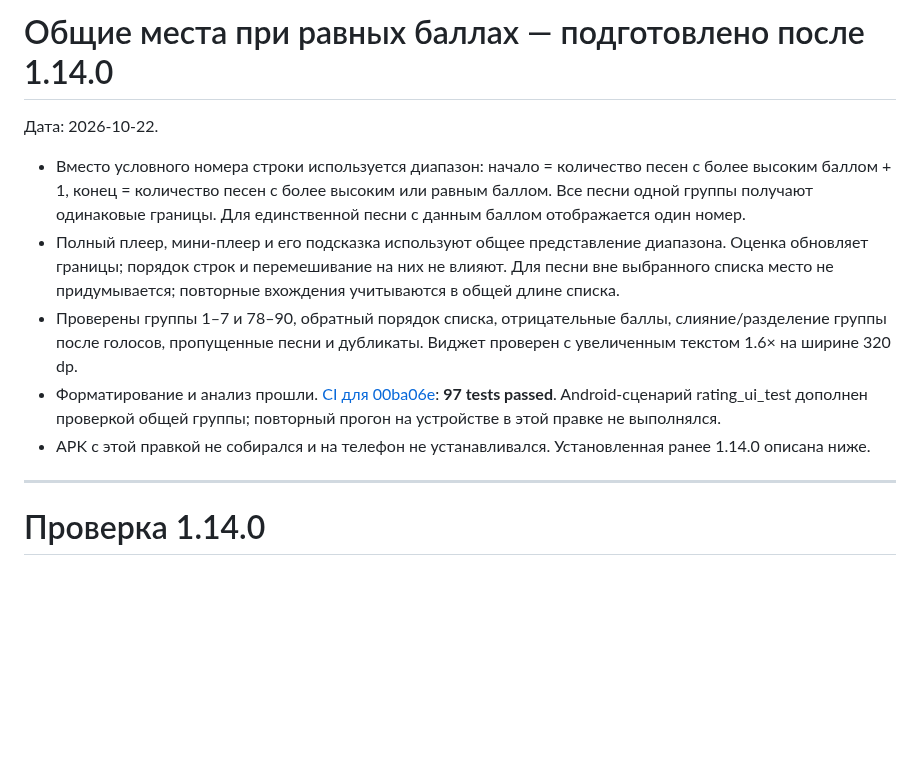
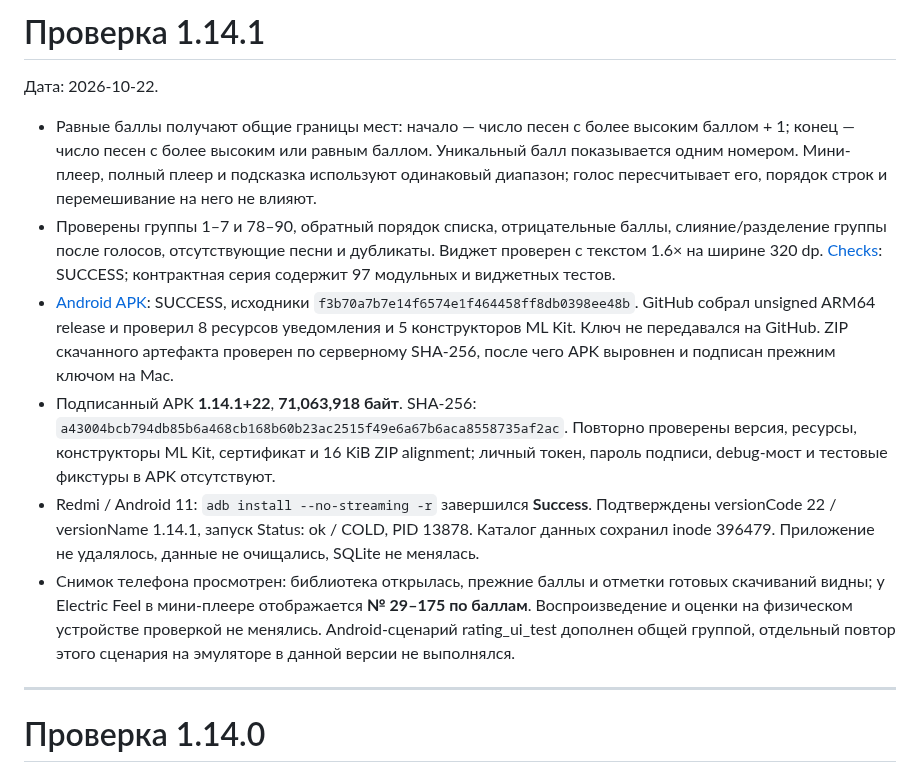
Before and after one commit to OskolkovOleg/moy-zvuk, a Markdown page: docs/verification.md, the part around the change. Drawn GitHub-style; blank space fills up the shorter version.

Commit message:
Document verified 1.14.1 shared ranks and Redmi upgrade

```diff
--- a/docs/verification.md
+++ b/docs/verification.md
@@ -1,12 +1,13 @@
-# Общие места при равных баллах — подготовлено после 1.14.0
+# Проверка 1.14.1
 
 Дата: 2026-10-22.
 
-- Вместо условного номера строки используется диапазон: начало = количество песен с более высоким баллом + 1, конец = количество песен с более высоким или равным баллом. Все песни одной группы получают одинаковые границы. Для единственной песни с данным баллом отображается один номер.
-- Полный плеер, мини-плеер и его подсказка используют общее представление диапазона. Оценка обновляет границы; порядок строк и перемешивание на них не влияют. Для песни вне выбранного списка место не придумывается; повторные вхождения учитываются в общей длине списка.
-- Проверены группы 1–7 и 78–90, обратный порядок списка, отрицательные баллы, слияние/разделение группы после голосов, пропущенные песни и дубликаты. Виджет проверен с увеличенным текстом 1.6× на ширине 320 dp.
-- Форматирование и анализ прошли. [CI для 00ba06e](https://github.com/OskolkovOleg/moy-zvuk/actions/runs/39820307629): **97 tests passed**. Android-сценарий rating_ui_test дополнен проверкой общей группы; повторный прогон на устройстве в этой правке не выполнялся.
-- APK с этой правкой не собирался и на телефон не устанавливался. Установленная ранее 1.14.0 описана ниже.
+- Равные баллы получают общие границы мест: начало — число песен с более высоким баллом + 1; конец — число песен с более высоким или равным баллом. Уникальный балл показывается одним номером. Мини-плеер, полный плеер и подсказка используют одинаковый диапазон; голос пересчитывает его, порядок строк и перемешивание на него не влияют.
+- Проверены группы 1–7 и 78–90, обратный порядок списка, отрицательные баллы, слияние/разделение группы после голосов, отсутствующие песни и дубликаты. Виджет проверен с текстом 1.6× на ширине 320 dp. [Checks](https://github.com/OskolkovOleg/moy-zvuk/actions/runs/39823005107): SUCCESS; контрактная серия содержит 97 модульных и виджетных тестов.
+- [Android APK](https://github.com/OskolkovOleg/moy-zvuk/actions/runs/39823034164): SUCCESS, исходники `f3b70a7b7e14f6574e1f464458ff8db0398ee48b`. GitHub собрал unsigned ARM64 release и проверил 8 ресурсов уведомления и 5 конструкторов ML Kit. Ключ не передавался на GitHub. ZIP скачанного артефакта проверен по серверному SHA-256, после чего APK выровнен и подписан прежним ключом на Mac.
+- Подписанный APK **1.14.1+22**, **71,063,918 байт**. SHA-256: `a43004bcb794db85b6a468cb168b60b23ac2515f49e6a67b6aca8558735af2ac`. Повторно проверены версия, ресурсы, конструкторы ML Kit, сертификат и 16 KiB ZIP alignment; личный токен, пароль подписи, debug-мост и тестовые фикстуры в APK отсутствуют.
+- Redmi / Android 11: `adb install --no-streaming -r` завершился **Success**. Подтверждены versionCode 22 / versionName 1.14.1, запуск Status: ok / COLD, PID 13878. Каталог данных сохранил inode 396479. Приложение не удалялось, данные не очищались, SQLite не менялась.
+- Снимок телефона просмотрен: библиотека открылась, прежние баллы и отметки готовых скачиваний видны; у Electric Feel в мини-плеере отображается **№ 29–175 по баллам**. Воспроизведение и оценки на физическом устройстве проверкой не менялись. Android-сценарий rating_ui_test дополнен общей группой, отдельный повтор этого сценария на эмуляторе в данной версии не выполнялся.
 
 ---
 
```
Also changed, not shown: README.md (+2 -0 lines).
